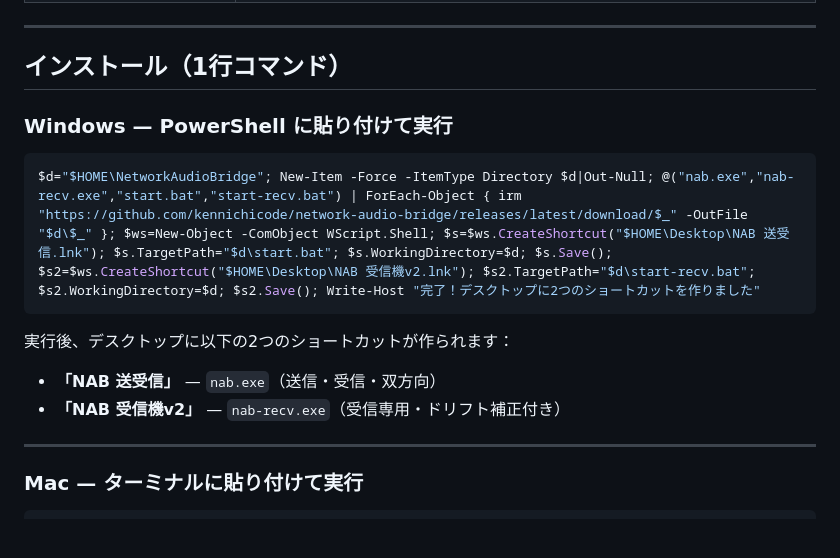
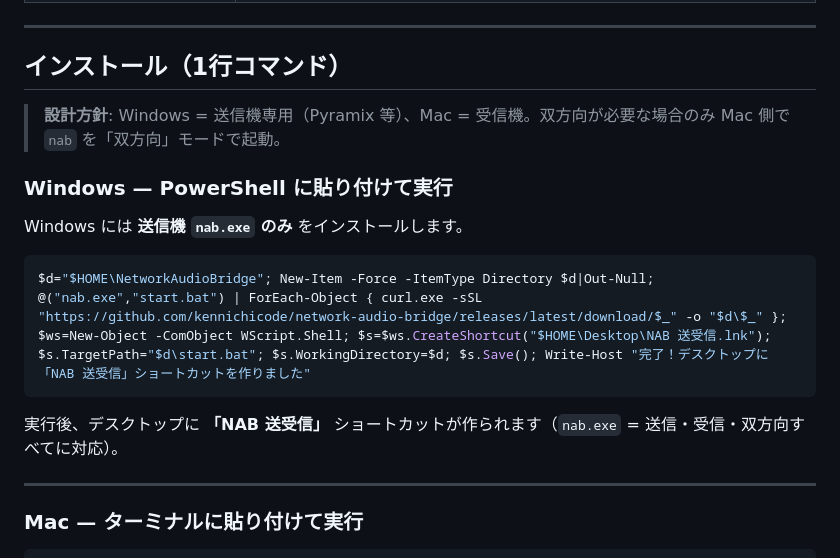
Before and after one commit to kennichicode/network-audio-bridge, a Markdown page: README.md, the part around the change. Rendered like a GitHub page; blank space fills up the shorter version.

Commit message:
README: Windows は nab.exe のみ配布・curl.exe で TLS 1.2 回避

````diff
--- a/README.md
+++ b/README.md
@@ -13,15 +13,17 @@ UDP経由でオーディオをリアルタイム送受信するターミナル
 
 ## インストール（1行コマンド）
 
+> **設計方針**: Windows = 送信機専用（Pyramix 等）、Mac = 受信機。双方向が必要な場合のみ Mac 側で `nab` を「双方向」モードで起動。
+
 ### Windows — PowerShell に貼り付けて実行
 
+Windows には **送信機 `nab.exe` のみ** をインストールします。
+
 ```powershell
-$d="$HOME\NetworkAudioBridge"; New-Item -Force -ItemType Directory $d|Out-Null; @("nab.exe","nab-recv.exe","start.bat","start-recv.bat") | ForEach-Object { irm "https://github.com/kennichicode/network-audio-bridge/releases/latest/download/$_" -OutFile "$d\$_" }; $ws=New-Object -ComObject WScript.Shell; $s=$ws.CreateShortcut("$HOME\Desktop\NAB 送受信.lnk"); $s.TargetPath="$d\start.bat"; $s.WorkingDirectory=$d; $s.Save(); $s2=$ws.CreateShortcut("$HOME\Desktop\NAB 受信機v2.lnk"); $s2.TargetPath="$d\start-recv.bat"; $s2.WorkingDirectory=$d; $s2.Save(); Write-Host "完了！デスクトップに2つのショートカットを作りました"
+$d="$HOME\NetworkAudioBridge"; New-Item -Force -ItemType Directory $d|Out-Null; @("nab.exe","start.bat") | ForEach-Object { curl.exe -sSL "https://github.com/kennichicode/network-audio-bridge/releases/latest/download/$_" -o "$d\$_" }; $ws=New-Object -ComObject WScript.Shell; $s=$ws.CreateShortcut("$HOME\Desktop\NAB 送受信.lnk"); $s.TargetPath="$d\start.bat"; $s.WorkingDirectory=$d; $s.Save(); Write-Host "完了！デスクトップに「NAB 送受信」ショートカットを作りました"
 ```
 
-実行後、デスクトップに以下の2つのショートカットが作られます：
-- **「NAB 送受信」** — `nab.exe`（送信・受信・双方向）
-- **「NAB 受信機v2」** — `nab-recv.exe`（受信専用・ドリフト補正付き）
+実行後、デスクトップに **「NAB 送受信」** ショートカットが作られます（`nab.exe` = 送信・受信・双方向すべてに対応）。
 
 ---
 
````
